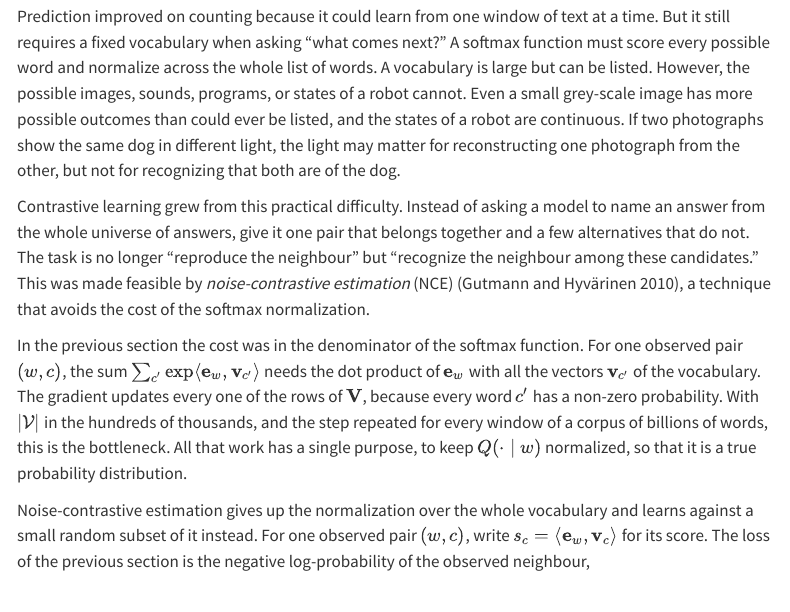
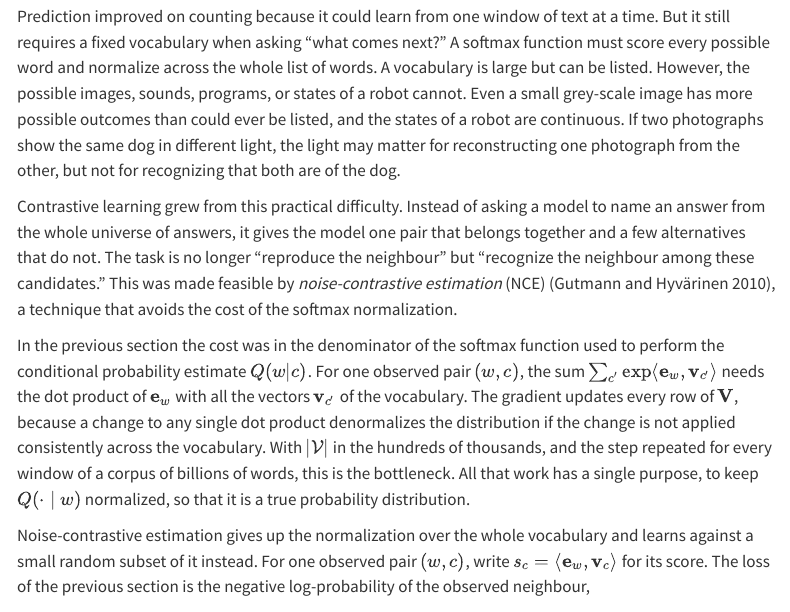
Before and after one commit to marcmagransdeabril/embedding-revolution-private, a Quarto document (chapters/embedding_spaces.qmd): the page in a window 1100 px wide, from 2700 px down. Rendered offline with R 4.5, knitr and Pandoc in place of Quarto, with nearby package versions; menus at the side of the page are left out; long lines of code are wrapped.

Commit message:
Refactor README and embedding_spaces.qmd for clarity and precision in explanations of embedding concepts and contrastive learning techniques.

```diff
--- a/chapters/embedding_spaces.qmd
+++ b/chapters/embedding_spaces.qmd
@@ -416,9 +416,9 @@ Look once more at the gradient of the predictor. Each step pulls the word toward
 
 Prediction improved on counting because it could learn from one window of text at a time. But it still requires a fixed vocabulary when asking "what comes next?" A softmax function must score every possible word and normalize across the whole list of words. A vocabulary is large but can be listed. However, the possible images, sounds, programs, or states of a robot cannot. Even a small grey-scale image has more possible outcomes than could ever be listed, and the states of a robot are continuous. If two photographs show the same dog in different light, the light may matter for reconstructing one photograph from the other, but not for recognizing that both are of the dog.
 
-Contrastive learning grew from this practical difficulty. Instead of asking a model to name an answer from the whole universe of answers, give it one pair that belongs together and a few alternatives that do not. The task is no longer “reproduce the neighbour” but “recognize the neighbour among these candidates.” This was made feasible by *noise-contrastive estimation* (NCE) [@gutmann2010noise], a technique that avoids the cost of the softmax normalization.
+Contrastive learning grew from this practical difficulty. Instead of asking a model to name an answer from the whole universe of answers, it gives the model one pair that belongs together and a few alternatives that do not. The task is no longer "reproduce the neighbour" but "recognize the neighbour among these candidates." This was made feasible by *noise-contrastive estimation* (NCE) [@gutmann2010noise], a technique that avoids the cost of the softmax normalization.
 
-In the previous section the cost was in the denominator of the softmax function. For one observed pair $(w,c)$, the sum $\sum_{c'} \exp\langle \mathbf{e}_w, \mathbf{v}_{c'}\rangle$ needs the dot product of $\mathbf{e}_w$ with all the vectors $\mathbf{v}_{c'}$ of the vocabulary. The gradient updates every one of the rows of $\mathbf{V}$, because every word $c'$ has a non-zero probability. With $|\mathcal{V}|$ in the hundreds of thousands, and the step repeated for every window of a corpus of billions of words, this is the bottleneck. All that work has a single purpose, to keep $Q(\cdot \mid w)$ normalized, so that it is a true probability distribution.
+In the previous section the cost was in the denominator of the softmax function used to perform the conditional probability estimate $Q(w|c)$. For one observed pair $(w,c)$, the sum $\sum_{c'} \exp\langle \mathbf{e}_w, \mathbf{v}_{c'}\rangle$ needs the dot product of $\mathbf{e}_w$ with all the vectors $\mathbf{v}_{c'}$ of the vocabulary. The gradient updates every row of $\mathbf{V}$, because a change to any single dot product denormalizes the distribution if the change is not applied consistently across the vocabulary. With $|\mathcal{V}|$ in the hundreds of thousands, and the step repeated for every window of a corpus of billions of words, this is the bottleneck. All that work has a single purpose, to keep $Q(\cdot \mid w)$ normalized, so that it is a true probability distribution.
 
 Noise-contrastive estimation gives up the normalization over the whole vocabulary and learns against a small random subset of it instead. For one observed pair $(w,c)$, write $s_c=\langle \mathbf{e}_w, \mathbf{v}_c\rangle$ for its score. The loss of the previous section is the negative log-probability of the observed neighbour,
 
```
Also changed, not shown: README.md.
